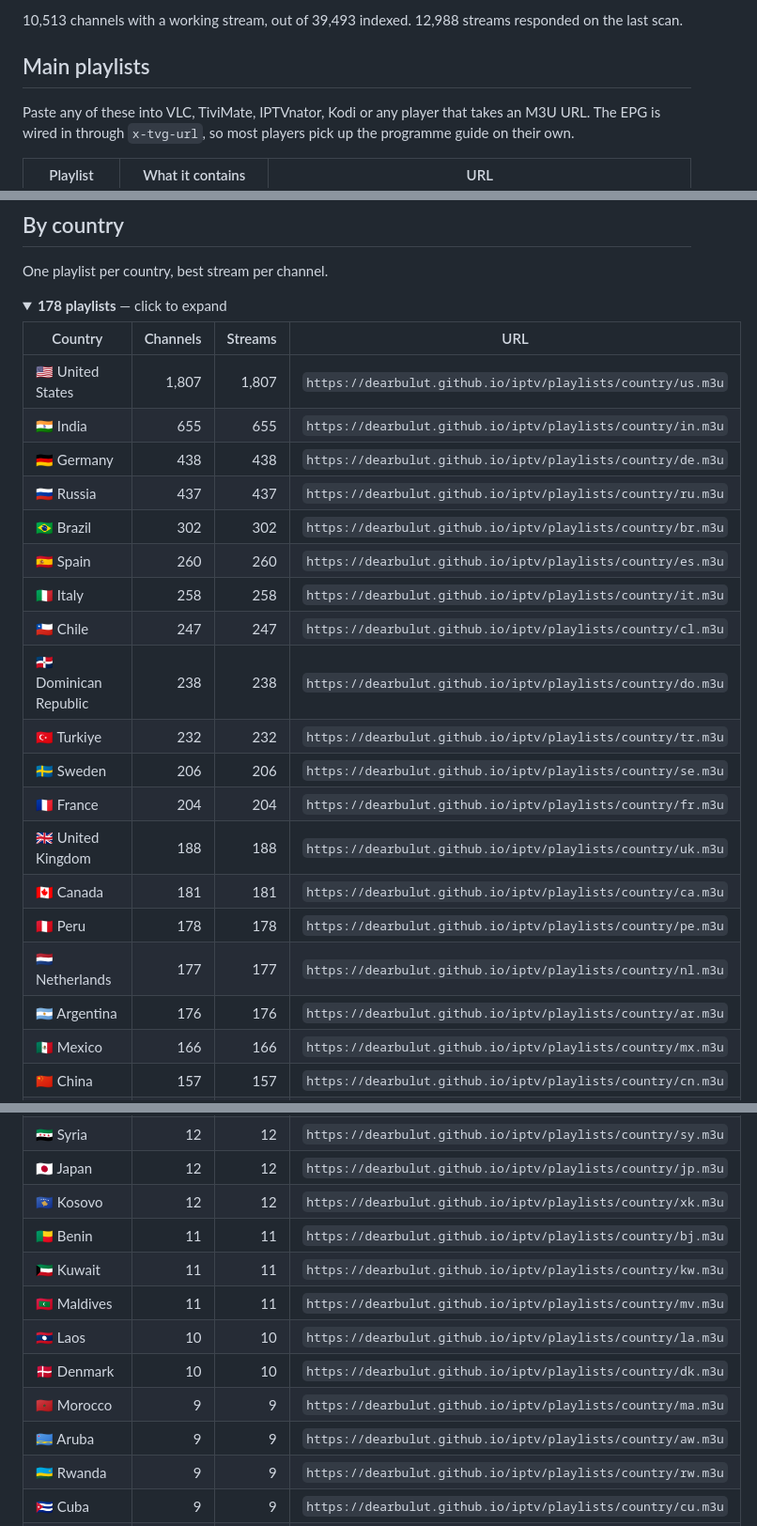
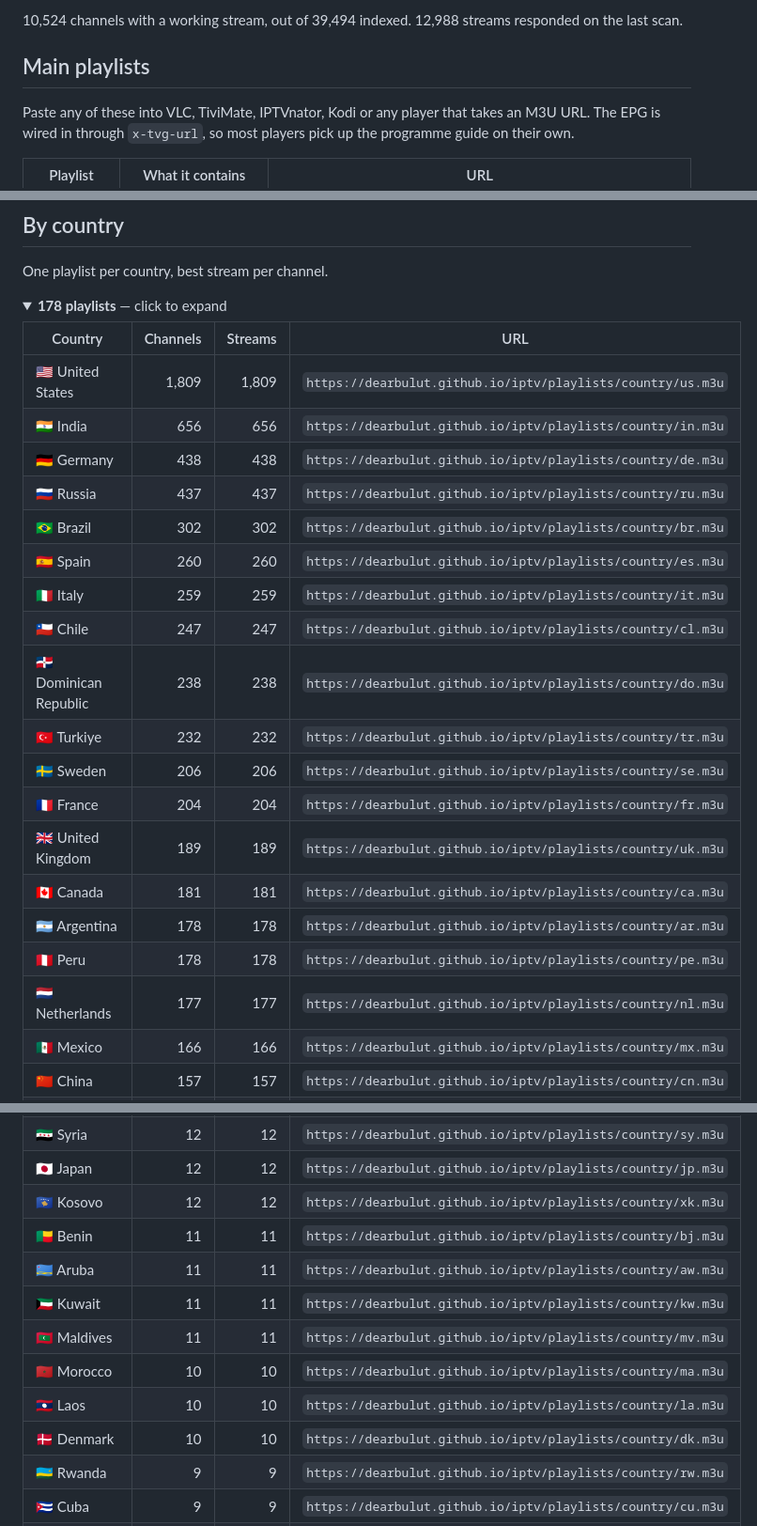
Before and after one commit to Missel752/iptv, a Markdown page: PLAYLISTS.md, 3 parts joined by grey strips. Shown at 94% size. GitHub-like rendering; folded sections open.

```diff
--- a/PLAYLISTS.md
+++ b/PLAYLISTS.md
@@ -5,5 +5,5 @@
 
-10,513 channels with a working stream, out of 39,493 indexed. 12,988 streams responded on the last scan.
+10,524 channels with a working stream, out of 39,494 indexed. 12,988 streams responded on the last scan.
 
 ## Main playlists
 
@@ -38,23 +38,23 @@ One playlist per country, best stream per channel.
 
 | Country | Channels | Streams | URL |
 | --- | ---: | ---: | --- |
-| 🇺🇸 United States | 1,807 | 1,807 | `https://dearbulut.github.io/iptv/playlists/country/us.m3u` |
-| 🇮🇳 India | 655 | 655 | `https://dearbulut.github.io/iptv/playlists/country/in.m3u` |
+| 🇺🇸 United States | 1,809 | 1,809 | `https://dearbulut.github.io/iptv/playlists/country/us.m3u` |
+| 🇮🇳 India | 656 | 656 | `https://dearbulut.github.io/iptv/playlists/country/in.m3u` |
 | 🇩🇪 Germany | 438 | 438 | `https://dearbulut.github.io/iptv/playlists/country/de.m3u` |
 | 🇷🇺 Russia | 437 | 437 | `https://dearbulut.github.io/iptv/playlists/country/ru.m3u` |
 | 🇧🇷 Brazil | 302 | 302 | `https://dearbulut.github.io/iptv/playlists/country/br.m3u` |
 | 🇪🇸 Spain | 260 | 260 | `https://dearbulut.github.io/iptv/playlists/country/es.m3u` |
-| 🇮🇹 Italy | 258 | 258 | `https://dearbulut.github.io/iptv/playlists/country/it.m3u` |
+| 🇮🇹 Italy | 259 | 259 | `https://dearbulut.github.io/iptv/playlists/country/it.m3u` |
 | 🇨🇱 Chile | 247 | 247 | `https://dearbulut.github.io/iptv/playlists/country/cl.m3u` |
 | 🇩🇴 Dominican Republic | 238 | 238 | `https://dearbulut.github.io/iptv/playlists/country/do.m3u` |
 | 🇹🇷 Turkiye | 232 | 232 | `https://dearbulut.github.io/iptv/playlists/country/tr.m3u` |
 | 🇸🇪 Sweden | 206 | 206 | `https://dearbulut.github.io/iptv/playlists/country/se.m3u` |
 | 🇫🇷 France | 204 | 204 | `https://dearbulut.github.io/iptv/playlists/country/fr.m3u` |
-| 🇬🇧 United Kingdom | 188 | 188 | `https://dearbulut.github.io/iptv/playlists/country/uk.m3u` |
+| 🇬🇧 United Kingdom | 189 | 189 | `https://dearbulut.github.io/iptv/playlists/country/uk.m3u` |
 | 🇨🇦 Canada | 181 | 181 | `https://dearbulut.github.io/iptv/playlists/country/ca.m3u` |
+| 🇦🇷 Argentina | 178 | 178 | `https://dearbulut.github.io/iptv/playlists/country/ar.m3u` |
 | 🇵🇪 Peru | 178 | 178 | `https://dearbulut.github.io/iptv/playlists/country/pe.m3u` |
 | 🇳🇱 Netherlands | 177 | 177 | `https://dearbulut.github.io/iptv/playlists/country/nl.m3u` |
-| 🇦🇷 Argentina | 176 | 176 | `https://dearbulut.github.io/iptv/playlists/country/ar.m3u` |
 | 🇲🇽 Mexico | 166 | 166 | `https://dearbulut.github.io/iptv/playlists/country/mx.m3u` |
 | 🇨🇳 China | 157 | 157 | `https://dearbulut.github.io/iptv/playlists/country/cn.m3u` |
 | 🇮🇩 Indonesia | 152 | 152 | `https://dearbulut.github.io/iptv/playlists/country/id.m3u` |
@@ -147,12 +147,12 @@ One playlist per country, best stream per channel.
 | 🇯🇵 Japan | 12 | 12 | `https://dearbulut.github.io/iptv/playlists/country/jp.m3u` |
 | 🇽🇰 Kosovo | 12 | 12 | `https://dearbulut.github.io/iptv/playlists/country/xk.m3u` |
 | 🇧🇯 Benin | 11 | 11 | `https://dearbulut.github.io/iptv/playlists/country/bj.m3u` |
+| 🇦🇼 Aruba | 11 | 11 | `https://dearbulut.github.io/iptv/playlists/country/aw.m3u` |
 | 🇰🇼 Kuwait | 11 | 11 | `https://dearbulut.github.io/iptv/playlists/country/kw.m3u` |
 | 🇲🇻 Maldives | 11 | 11 | `https://dearbulut.github.io/iptv/playlists/country/mv.m3u` |
+| 🇲🇦 Morocco | 10 | 10 | `https://dearbulut.github.io/iptv/playlists/country/ma.m3u` |
 | 🇱🇦 Laos | 10 | 10 | `https://dearbulut.github.io/iptv/playlists/country/la.m3u` |
 | 🇩🇰 Denmark | 10 | 10 | `https://dearbulut.github.io/iptv/playlists/country/dk.m3u` |
-| 🇲🇦 Morocco | 9 | 9 | `https://dearbulut.github.io/iptv/playlists/country/ma.m3u` |
-| 🇦🇼 Aruba | 9 | 9 | `https://dearbulut.github.io/iptv/playlists/country/aw.m3u` |
 | 🇷🇼 Rwanda | 9 | 9 | `https://dearbulut.github.io/iptv/playlists/country/rw.m3u` |
 | 🇨🇺 Cuba | 9 | 9 | `https://dearbulut.github.io/iptv/playlists/country/cu.m3u` |
 | 🇳🇴 Norway | 9 | 9 | `https://dearbulut.github.io/iptv/playlists/country/no.m3u` |
```
Also changed, not shown: other parts of PLAYLISTS.md (+16 -16 lines).
